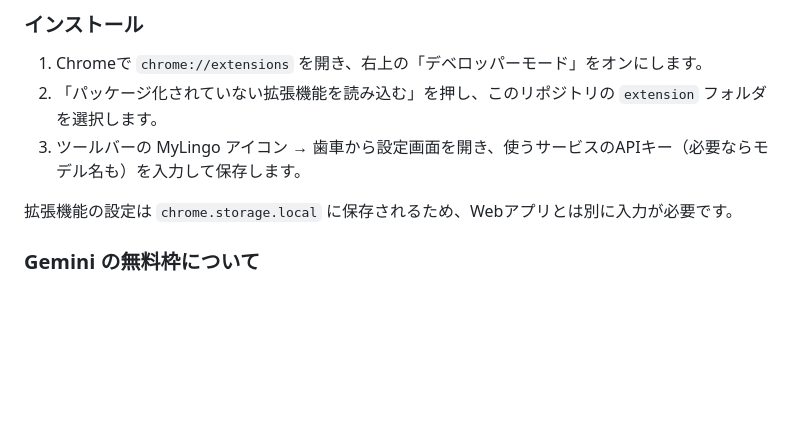
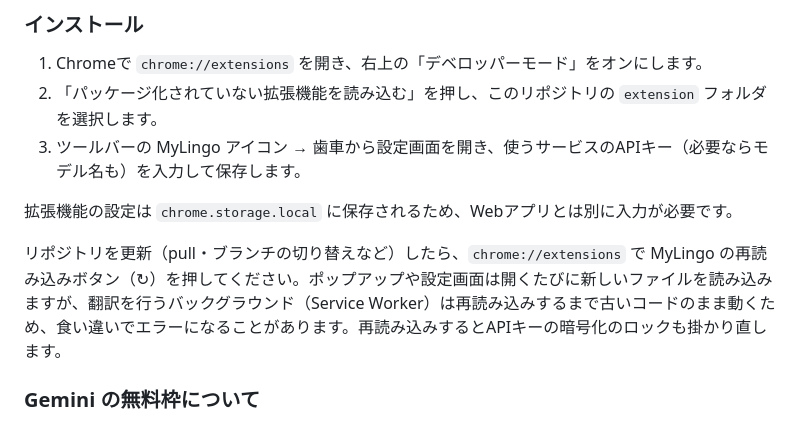
Before and after one commit to shigeya-t/MyLingo, a Markdown page: README.md, the part around the change. GitHub-like rendering; blank space fills up the shorter version.

Commit message:
README に拡張機能の更新後は再読み込みが必要なことを追記
ポップアップや設定画面は開くたびに新しいファイルを読むが、Service
Worker は再読み込みまで古いコードで動く。暗号化導入前の Service Worker
は平文のキーしか読まないため、暗号化後に「APIキーが未設定」になる
食い違いが起きた。

Co-Authored-By: Claude Opus 5.5 <noreply@anthropic.com>
Claude-Session: https://claude.ai/code/session_01X2yt1uJ1Nn9dbop7k64R8B

```diff
--- a/README.md
+++ b/README.md
@@ -84,6 +84,8 @@ git config core.hooksPath .githooks && .githooks/write-version
 
 拡張機能の設定は `chrome.storage.local` に保存されるため、Webアプリとは別に入力が必要です。
 
+リポジトリを更新（pull・ブランチの切り替えなど）したら、`chrome://extensions` で MyLingo の再読み込みボタン（↻）を押してください。ポップアップや設定画面は開くたびに新しいファイルを読み込みますが、翻訳を行うバックグラウンド（Service Worker）は再読み込みするまで古いコードのまま動くため、食い違いでエラーになることがあります。再読み込みするとAPIキーの暗号化のロックも掛かり直します。
+
 ### Gemini の無料枠について
 
 Gemini APIの無料枠には1分あたりのリクエスト数の上限（例: `gemini-3.5-flash-lite` は 15回/分）があります。拡張機能は初期設定で Gemini へのリクエストを 12回/分 に抑え、上限に達した場合も待ってから自動で再試行します。それでもエラーになる場合は、設定画面の「1分あたりの最大リクエスト数」を下げてください。1日あたりの上限に達した場合は、翌日まで待つか有料プランに切り替える必要があります。
```
